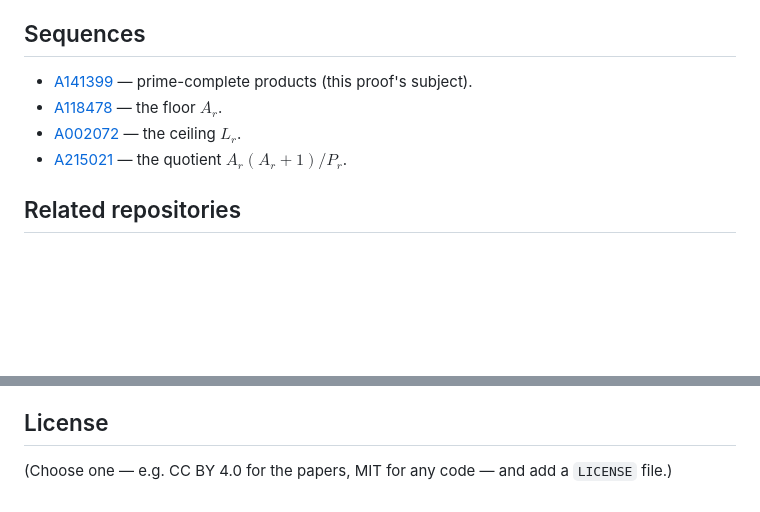
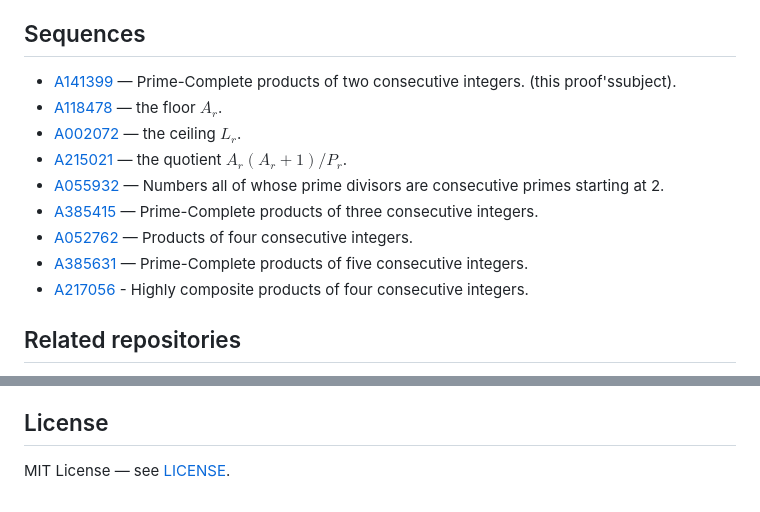
Before and after one commit to kenatiod/A141399_Proof, a Markdown page: README.md, 2 parts joined by grey strips. GitHub-like rendering; blank space fills up the shorter version.

```diff
--- a/README.md
+++ b/README.md
@@ -72,11 +72,15 @@ to remove them.
 
 ## Sequences
 
-- [A141399](https://oeis.org/A141399) — prime-complete products (this proof's
-  subject).
+- [A141399](https://oeis.org/A141399) — Prime-Complete products of two consecutive integers. (this proof'ssubject).
 - [A118478](https://oeis.org/A118478) — the floor $A_r$.
 - [A002072](https://oeis.org/A002072) — the ceiling $L_r$.
 - [A215021](https://oeis.org/A215021) — the quotient $A_r(A_r+1)/P_r$.
+- [A055932](https://oeis.org/A055932) — Numbers all of whose prime divisors are consecutive primes starting at 2.
+- [A385415](https://oeis.org/A385415) — Prime-Complete products of three consecutive integers.
+- [A052762](https://oeis.org/A052762) — Products of four consecutive integers.
+- [A385631](https://oeis.org/A385631) — Prime-Complete products of five consecutive integers.
+- [A217056](https://oeis.org/A217056) - Highly composite products of four consecutive integers.
 
 ## Related repositories
 
@@ -117,5 +121,4 @@ ongoing study of human–AI collaboration in mathematical research.
 
 ## License
 
-(Choose one — e.g. CC BY 4.0 for the papers, MIT for any code — and add a
-`LICENSE` file.)
+MIT License — see [LICENSE](LICENSE).
```
